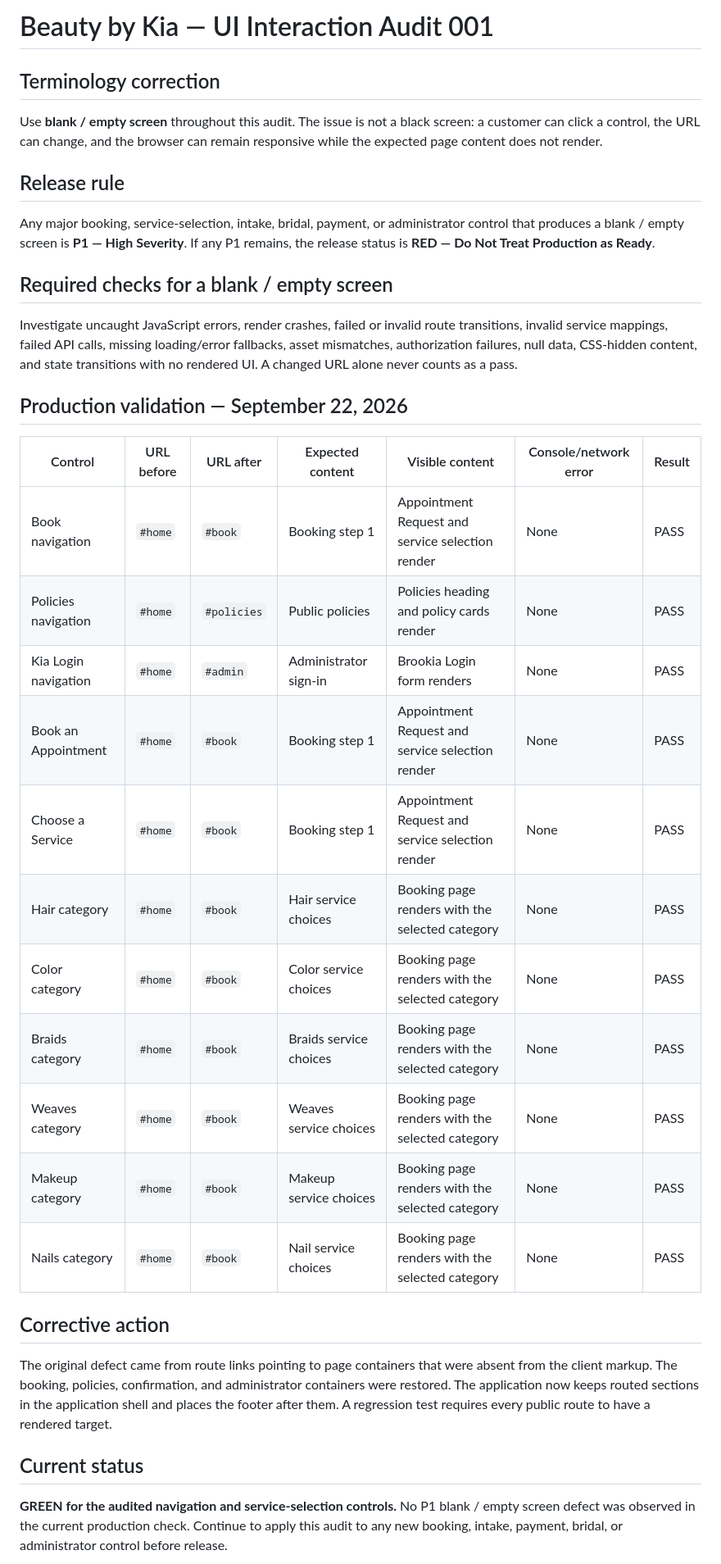
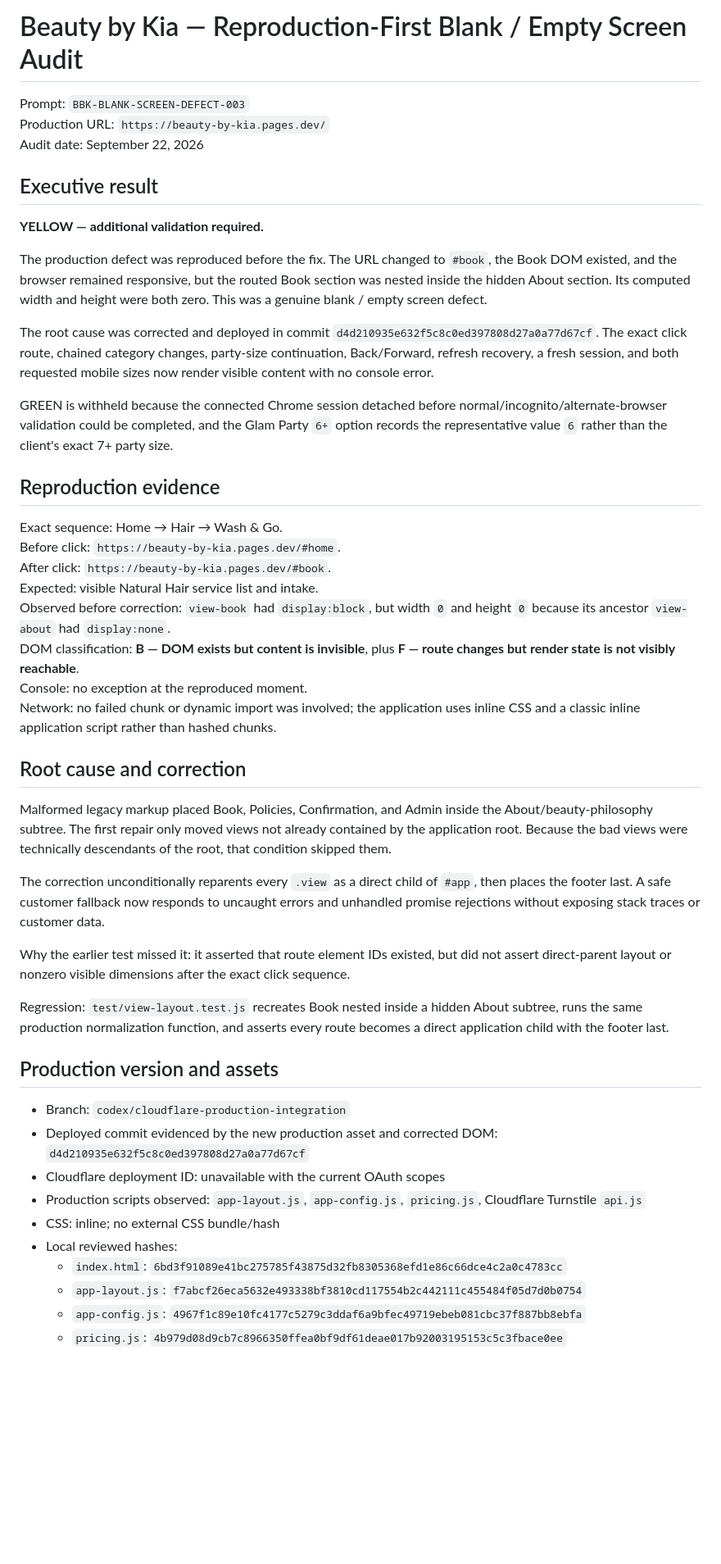
Before and after one commit to dstirg/beauty-by-kia-draft, a Markdown page: docs/BBK-UI-INTERACTION-AUDIT-001.md, the part around one of its changes. Shown at 82% size. Rendered like a GitHub page; blank space fills up the shorter version.

Commit message:
Record reproduction-first blank screen audit

```diff
--- a/docs/BBK-UI-INTERACTION-AUDIT-001.md
+++ b/docs/BBK-UI-INTERACTION-AUDIT-001.md
@@ -1,37 +1,50 @@
-# Beauty by Kia — UI Interaction Audit 001
+# Beauty by Kia — Reproduction-First Blank / Empty Screen Audit
 
-## Terminology correction
+Prompt: `BBK-BLANK-SCREEN-DEFECT-003`
+Production URL: `https://beauty-by-kia.pages.dev/`
+Audit date: September 22, 2026
 
-Use **blank / empty screen** throughout this audit. The issue is not a black screen: a customer can click a control, the URL can change, and the browser can remain responsive while the expected page content does not render.
+## Executive result
 
-## Release rule
+**YELLOW — additional validation required.**
 
-Any major booking, service-selection, intake, bridal, payment, or administrator control that produces a blank / empty screen is **P1 — High Severity**. If any P1 remains, the release status is **RED — Do Not Treat Production as Ready**.
+The production defect was reproduced before the fix. The URL changed to `#book`, the Book DOM existed, and the browser remained responsive, but the routed Book section was nested inside the hidden About section. Its computed width and height were both zero. This was a genuine blank / empty screen defect.
 
-## Required checks for a blank / empty screen
+The root cause was corrected and deployed in commit `d4d210935e632f5c8c0ed397808d27a0a77d67cf`. The exact click route, chained category changes, party-size continuation, Back/Forward, refresh recovery, a fresh session, and both requested mobile sizes now render visible content with no console error.
 
-Investigate uncaught JavaScript errors, render crashes, failed or invalid route transitions, invalid service mappings, failed API calls, missing loading/error fallbacks, asset mismatches, authorization failures, null data, CSS-hidden content, and state transitions with no rendered UI. A changed URL alone never counts as a pass.
+GREEN is withheld because the connected Chrome session detached before normal/incognito/alternate-browser validation could be completed, and the Glam Party `6+` option records the representative value `6` rather than the client's exact 7+ party size.
 
-## Production validation — September 22, 2026
+## Reproduction evidence
 
-| Control | URL before | URL after | Expected content | Visible content | Console/network error | Result |
-| --- | --- | --- | --- | --- | --- | --- |
-| Book navigation | `#home` | `#book` | Booking step 1 | Appointment Request and service selection render | None | PASS |
-| Policies navigation | `#home` | `#policies` | Public policies | Policies heading and policy cards render | None | PASS |
-| Kia Login navigation | `#home` | `#admin` | Administrator sign-in | Brookia Login form renders | None | PASS |
-| Book an Appointment | `#home` | `#book` | Booking step 1 | Appointment Request and service selection render | None | PASS |
-| Choose a Service | `#home` | `#book` | Booking step 1 | Appointment Request and service selection render | None | PASS |
-| Hair category | `#home` | `#book` | Hair service choices | Booking page renders with the selected category | None | PASS |
-| Color category | `#home` | `#book` | Color service choices | Booking page renders with the selected category | None | PASS |
-| Braids category | `#home` | `#book` | Braids service choices | Booking page renders with the selected category | None | PASS |
-| Weaves category | `#home` | `#book` | Weaves service choices | Booking page renders with the selected category | None | PASS |
-| Makeup category | `#home` | `#book` | Makeup service choices | Booking page renders with the selected category | None | PASS |
-| Nails category | `#home` | `#book` | Nail service choices | Booking page renders with the selected category | None | PASS |
+Exact sequence: Home → Hair → Wash & Go.
+Before click: `https://beauty-by-kia.pages.dev/#home`.
+After click: `https://beauty-by-kia.pages.dev/#book`.
+Expected: visible Natural Hair service list and intake.
+Observed before correction: `view-book` had `display:block`, but width `0` and height `0` because its ancestor `view-about` had `display:none`.
+DOM classification: **B — DOM exists but content is invisible**, plus **F — route changes but render state is not visibly reachable**.
+Console: no exception at the reproduced moment.
+Network: no failed chunk or dynamic import was involved; the application uses inline CSS and a classic inline application script rather than hashed chunks.
 
-## Corrective action
+## Root cause and correction
 
-The original defect came from route links pointing to page containers that were absent from the client markup. The booking, policies, confirmation, and administrator containers were restored. The application now keeps routed sections in the application shell and places the footer after them. A regression test requires every public route to have a rendered target.
+Malformed legacy markup placed Book, Policies, Confirmation, and Admin inside the About/beauty-philosophy subtree. The first repair only moved views not already contained by the application root. Because the bad views were technically descendants of the root, that condition skipped them.
 
-## Current status
+The correction unconditionally reparents every `.view` as a direct child of `#app`, then places the footer last. A safe customer fallback now responds to uncaught errors and unhandled promise rejections without exposing stack traces or customer data.
 
-**GREEN for the audited navigation and service-selection controls.** No P1 blank / empty screen defect was observed in the current production check. Continue to apply this audit to any new booking, intake, payment, bridal, or administrator control before release.
+Why the earlier test missed it: it asserted that route element IDs existed, but did not assert direct-parent layout or nonzero visible dimensions after the exact click sequence.
+
+Regression: `test/view-layout.test.js` recreates Book nested inside a hidden About subtree, runs the same production normalization function, and asserts every route becomes a direct application child with the footer last.
+
+## Production version and assets
+
+- Branch: `codex/cloudflare-production-integration`
+- Deployed commit evidenced by the new production asset and corrected DOM: `d4d210935e632f5c8c0ed397808d27a0a77d67cf`
+- Cloudflare deployment ID: unavailable with the current OAuth scopes
+- Production scripts observed: `app-layout.js`, `app-config.js`, `pricing.js`, Cloudflare Turnstile `api.js`
+- CSS: inline; no external CSS bundle/hash
+- Local reviewed hashes:
+  - `index.html`: `6bd3f91089e41bc275785f43875d32fb8305368efd1e86c66dce4c2a0c4783cc`
+  - `app-layout.js`: `f7abcf26eca5632e493338bf3810cd117554b2c442111c455484f05d7d0b0754`
+  - `app-config.js`: `4967f1c89e10fc4177c5279c3ddaf6a9bfec49719ebeb081cbc37f887bb8ebfa`
+  - `pricing.js`: `4b979d08d9cb7c8966350ffea0bf9df61deae017b92003195153c5c3fbace0ee`
+
```
Also changed, not shown: other parts of docs/BBK-UI-INTERACTION-AUDIT-001.md (+56 -0 lines).
